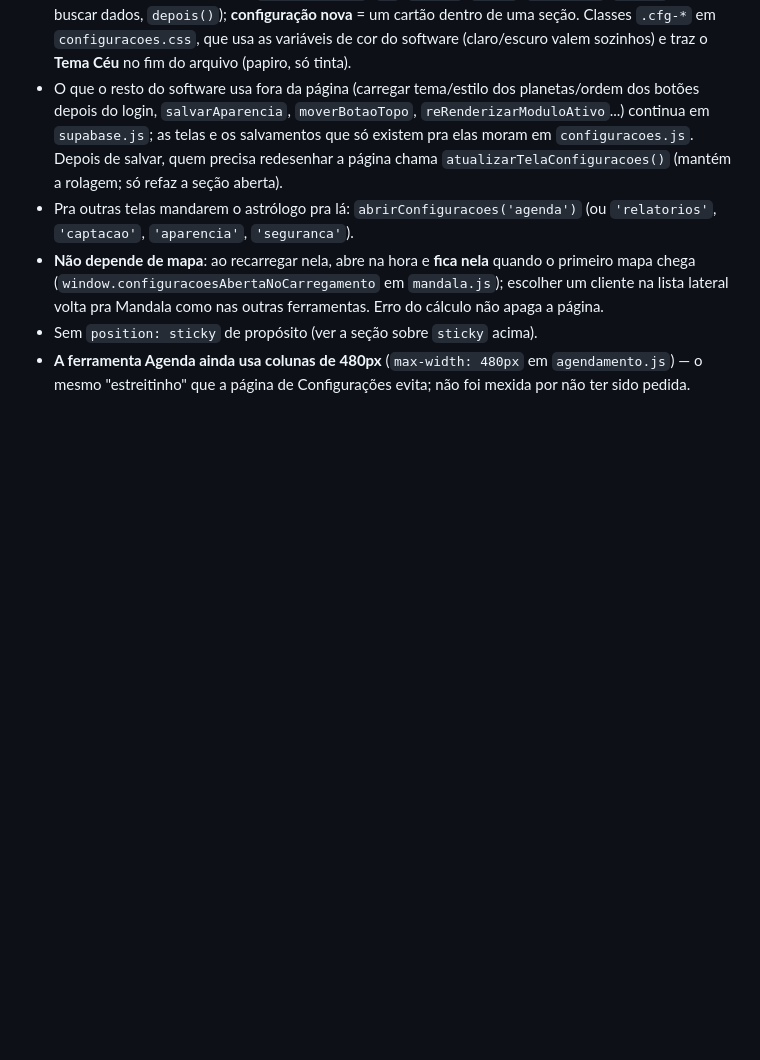
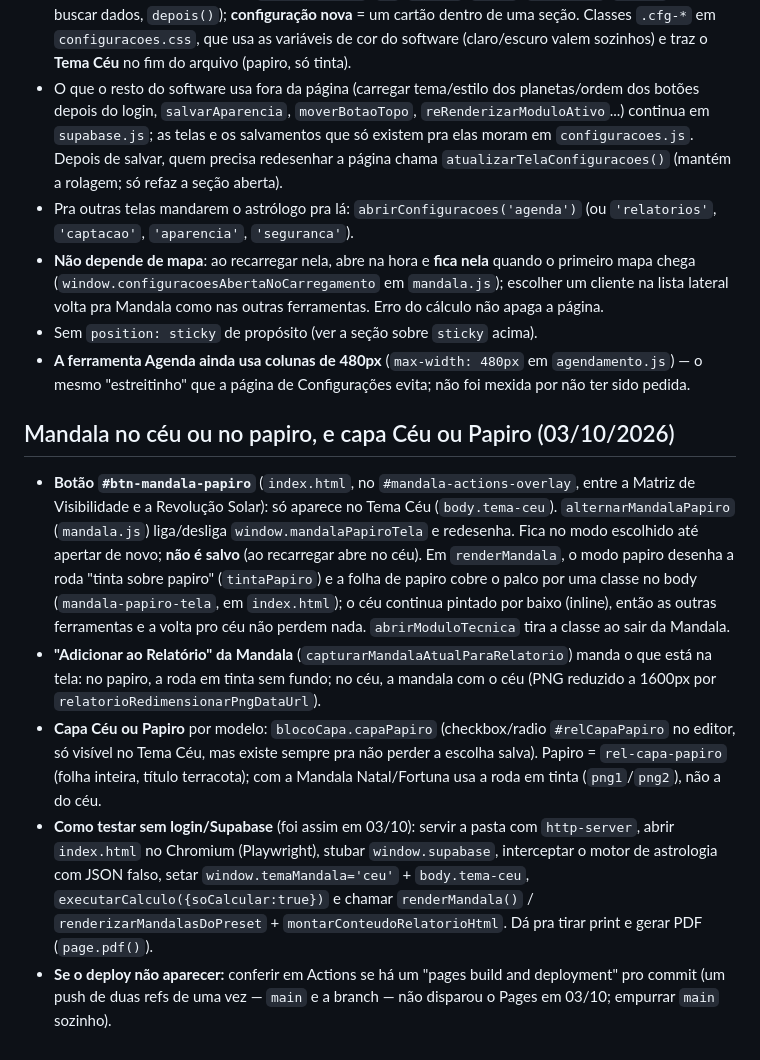
Before and after one commit to astrohellenic/astrohellenic.github.io, a Markdown page: CLAUDE.md, the part around the change. Rendered like a GitHub page; blank space fills up the shorter version.

Commit message:
CLAUDE.md: notas do botão céu/papiro da Mandala, capa Céu/Papiro e como testar sem login
Co-Authored-By: Claude Sonnet 5.5 <noreply@anthropic.com>
Claude-Session: https://claude.ai/code/session_01LLrVTkvfFvnBDWwCEDQVmk

```diff
--- a/CLAUDE.md
+++ b/CLAUDE.md
@@ -713,3 +713,23 @@ no meio da tela com o resto vazio.
 - **A ferramenta Agenda ainda usa colunas de 480px** (`max-width: 480px` em
   `agendamento.js`) — o mesmo "estreitinho" que a página de Configurações
   evita; não foi mexida por não ter sido pedida.
+
+## Mandala no céu ou no papiro, e capa Céu ou Papiro (03/10/2026)
+
+- **Botão `#btn-mandala-papiro`** (`index.html`, no `#mandala-actions-overlay`, entre a Matriz de Visibilidade e a
+  Revolução Solar): só aparece no Tema Céu (`body.tema-ceu`). `alternarMandalaPapiro` (`mandala.js`) liga/desliga
+  `window.mandalaPapiroTela` e redesenha. Fica no modo escolhido até apertar de novo; **não é salvo** (ao recarregar
+  abre no céu). Em `renderMandala`, o modo papiro desenha a roda "tinta sobre papiro" (`tintaPapiro`) e a folha de papiro
+  cobre o palco por uma classe no body (`mandala-papiro-tela`, em `index.html`); o céu continua pintado por baixo
+  (inline), então as outras ferramentas e a volta pro céu não perdem nada. `abrirModuloTecnica` tira a classe ao sair da Mandala.
+- **"Adicionar ao Relatório" da Mandala** (`capturarMandalaAtualParaRelatorio`) manda o que está na tela: no papiro, a roda
+  em tinta sem fundo; no céu, a mandala com o céu (PNG reduzido a 1600px por `relatorioRedimensionarPngDataUrl`).
+- **Capa Céu ou Papiro** por modelo: `blocoCapa.capaPapiro` (checkbox/radio `#relCapaPapiro` no editor, só visível no Tema
+  Céu, mas existe sempre pra não perder a escolha salva). Papiro = `rel-capa-papiro` (folha inteira, título terracota); com a
+  Mandala Natal/Fortuna usa a roda em tinta (`png1`/`png2`), não a do céu.
+- **Como testar sem login/Supabase** (foi assim em 03/10): servir a pasta com `http-server`, abrir `index.html` no
+  Chromium (Playwright), stubar `window.supabase`, interceptar o motor de astrologia com JSON falso, setar
+  `window.temaMandala='ceu'` + `body.tema-ceu`, `executarCalculo({soCalcular:true})` e chamar `renderMandala()` /
+  `renderizarMandalasDoPreset` + `montarConteudoRelatorioHtml`. Dá pra tirar print e gerar PDF (`page.pdf()`).
+- **Se o deploy não aparecer:** conferir em Actions se há um "pages build and deployment" pro commit (um push de duas
+  refs de uma vez — `main` e a branch — não disparou o Pages em 03/10; empurrar `main` sozinho).
```
